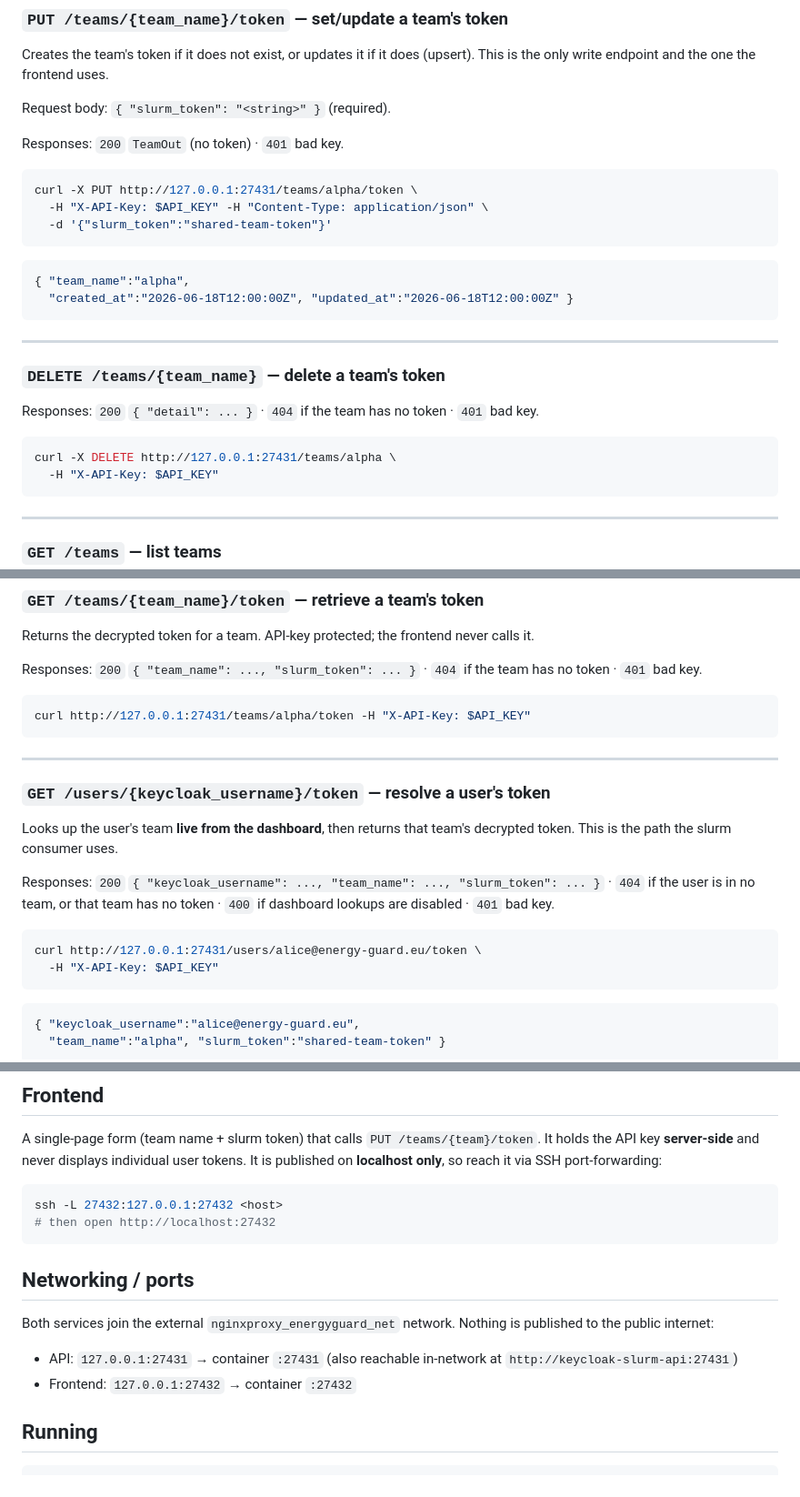
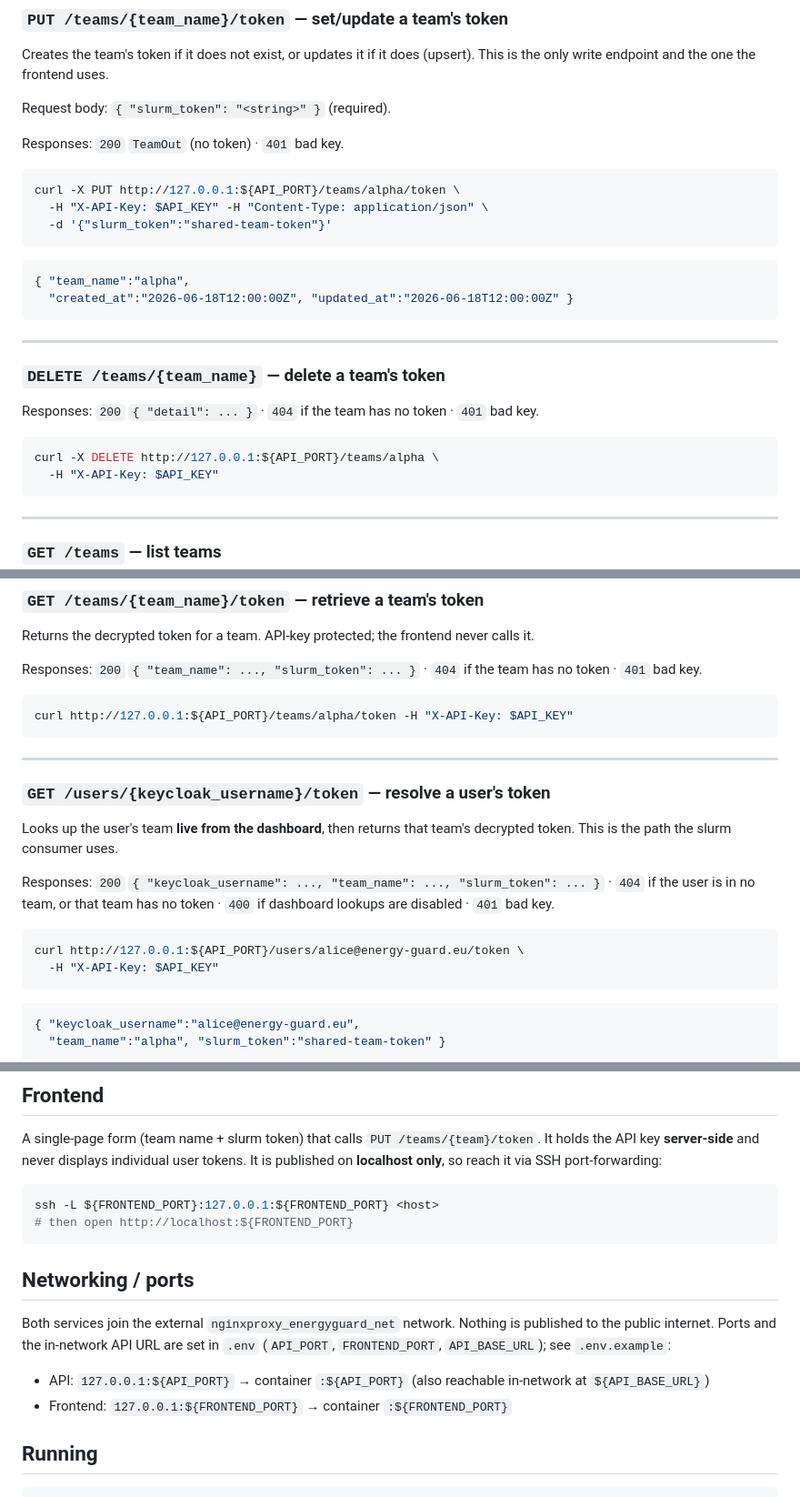
Before and after one commit to EnergyGuardProject/keycloak_meluxina_map, a Markdown page: README.md, 3 parts joined by grey strips. Shown at 91% size. GitHub-like rendering.

````diff
--- a/README.md
+++ b/README.md
@@ -87,7 +87,7 @@ Request body: `{ "slurm_token": "<string>" }` (required).
 Responses: `200` `TeamOut` (no token) · `401` bad key.
 
 ```bash
-curl -X PUT http://127.0.0.1:27431/teams/alpha/token \
+curl -X PUT http://127.0.0.1:${API_PORT}/teams/alpha/token \
   -H "X-API-Key: $API_KEY" -H "Content-Type: application/json" \
   -d '{"slurm_token":"shared-team-token"}'
 ```
@@ -104,7 +104,7 @@ Responses: `200` `{ "detail": ... }` · `404` if the team has no token · `401`
 bad key.
 
 ```bash
-curl -X DELETE http://127.0.0.1:27431/teams/alpha \
+curl -X DELETE http://127.0.0.1:${API_PORT}/teams/alpha \
   -H "X-API-Key: $API_KEY"
 ```
 
@@ -131,7 +131,7 @@ Responses: `200` `{ "team_name": ..., "slurm_token": ... }` · `404` if the team
 has no token · `401` bad key.
 
 ```bash
-curl http://127.0.0.1:27431/teams/alpha/token -H "X-API-Key: $API_KEY"
+curl http://127.0.0.1:${API_PORT}/teams/alpha/token -H "X-API-Key: $API_KEY"
 ```
 
 ---
@@ -146,7 +146,7 @@ Responses: `200` `{ "keycloak_username": ..., "team_name": ..., "slurm_token": .
 lookups are disabled · `401` bad key.
 
 ```bash
-curl http://127.0.0.1:27431/users/alice@energy-guard.eu/token \
+curl http://127.0.0.1:${API_PORT}/users/alice@energy-guard.eu/token \
   -H "X-API-Key: $API_KEY"
 ```
 ```json
@@ -168,18 +168,19 @@ displays individual user tokens. It is published on **localhost only**, so reach
 it via SSH port-forwarding:
 
 ```bash
-ssh -L 27432:127.0.0.1:27432 <host>
-# then open http://localhost:27432
+ssh -L ${FRONTEND_PORT}:127.0.0.1:${FRONTEND_PORT} <host>
+# then open http://localhost:${FRONTEND_PORT}
 ```
 
 ## Networking / ports
 
 Both services join the external `nginxproxy_energyguard_net` network. Nothing is
-published to the public internet:
+published to the public internet. Ports and the in-network API URL are set in
+`.env` (`API_PORT`, `FRONTEND_PORT`, `API_BASE_URL`); see `.env.example`:
 
-- API:      `127.0.0.1:27431` → container `:27431` (also reachable in-network at
-  `http://keycloak-slurm-api:27431`)
-- Frontend: `127.0.0.1:27432` → container `:27432`
+- API:      `127.0.0.1:${API_PORT}` → container `:${API_PORT}` (also reachable
+  in-network at `${API_BASE_URL}`)
+- Frontend: `127.0.0.1:${FRONTEND_PORT}` → container `:${FRONTEND_PORT}`
 
 ## Running
 
````
